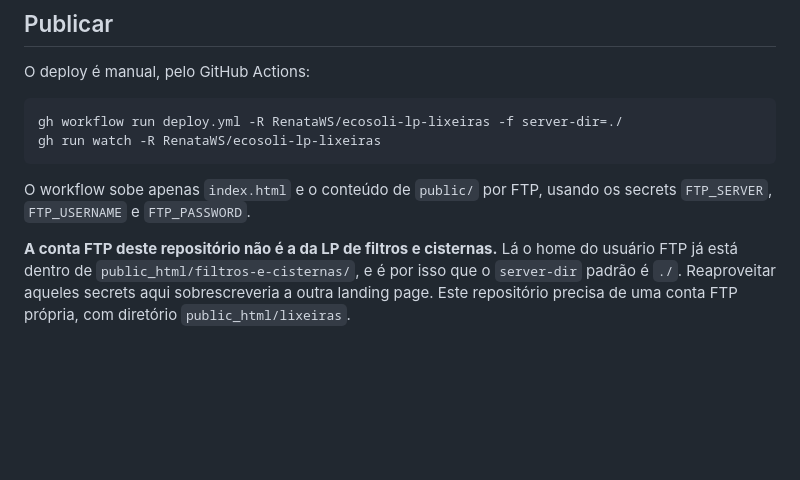
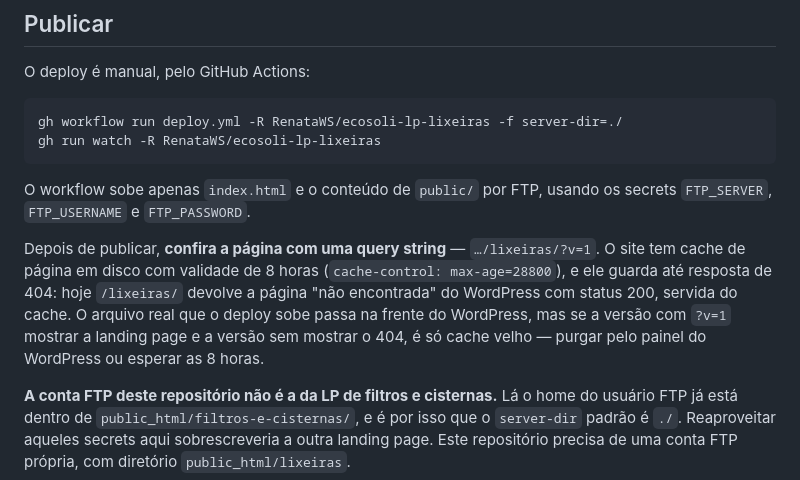
Before and after one commit to RenataWS/ecosoli-lp-lixeiras, a Markdown page: README.md, the part around the change. GitHub-like rendering; blank space fills up the shorter version.

Commit message:
README: nota sobre o cache de 8 horas antes do deploy
Hoje /lixeiras/ devolve 200 servindo a página 404 do WordPress. Não é página
publicada — o REST do site não conhece o slug — é o cache de página em disco,
que grava até a resposta de erro na primeira visita e a serve por 8 horas
(cache-control: max-age=28800). Com query string o cache é ignorado e o 404
real aparece.

O arquivo estático que o deploy sobe passa na frente do WordPress, como já
acontece em /filtros-e-cisternas/, mas quem publicar precisa saber conferir com
?v=1 para não confundir cache velho com deploy que falhou.

Co-Authored-By: Claude Opus 5 (1M context) <noreply@anthropic.com>

```diff
--- a/README.md
+++ b/README.md
@@ -82,6 +82,14 @@ gh run watch -R RenataWS/ecosoli-lp-lixeiras
 O workflow sobe apenas `index.html` e o conteúdo de `public/` por FTP, usando os
 secrets `FTP_SERVER`, `FTP_USERNAME` e `FTP_PASSWORD`.
 
+Depois de publicar, **confira a página com uma query string** —
+`…/lixeiras/?v=1`. O site tem cache de página em disco com validade de 8 horas
+(`cache-control: max-age=28800`), e ele guarda até resposta de 404: hoje
+`/lixeiras/` devolve a página "não encontrada" do WordPress com status 200,
+servida do cache. O arquivo real que o deploy sobe passa na frente do WordPress,
+mas se a versão com `?v=1` mostrar a landing page e a versão sem mostrar o 404,
+é só cache velho — purgar pelo painel do WordPress ou esperar as 8 horas.
+
 **A conta FTP deste repositório não é a da LP de filtros e cisternas.** Lá o
 home do usuário FTP já está dentro de `public_html/filtros-e-cisternas/`, e é
 por isso que o `server-dir` padrão é `./`. Reaproveitar aqueles secrets aqui
```
